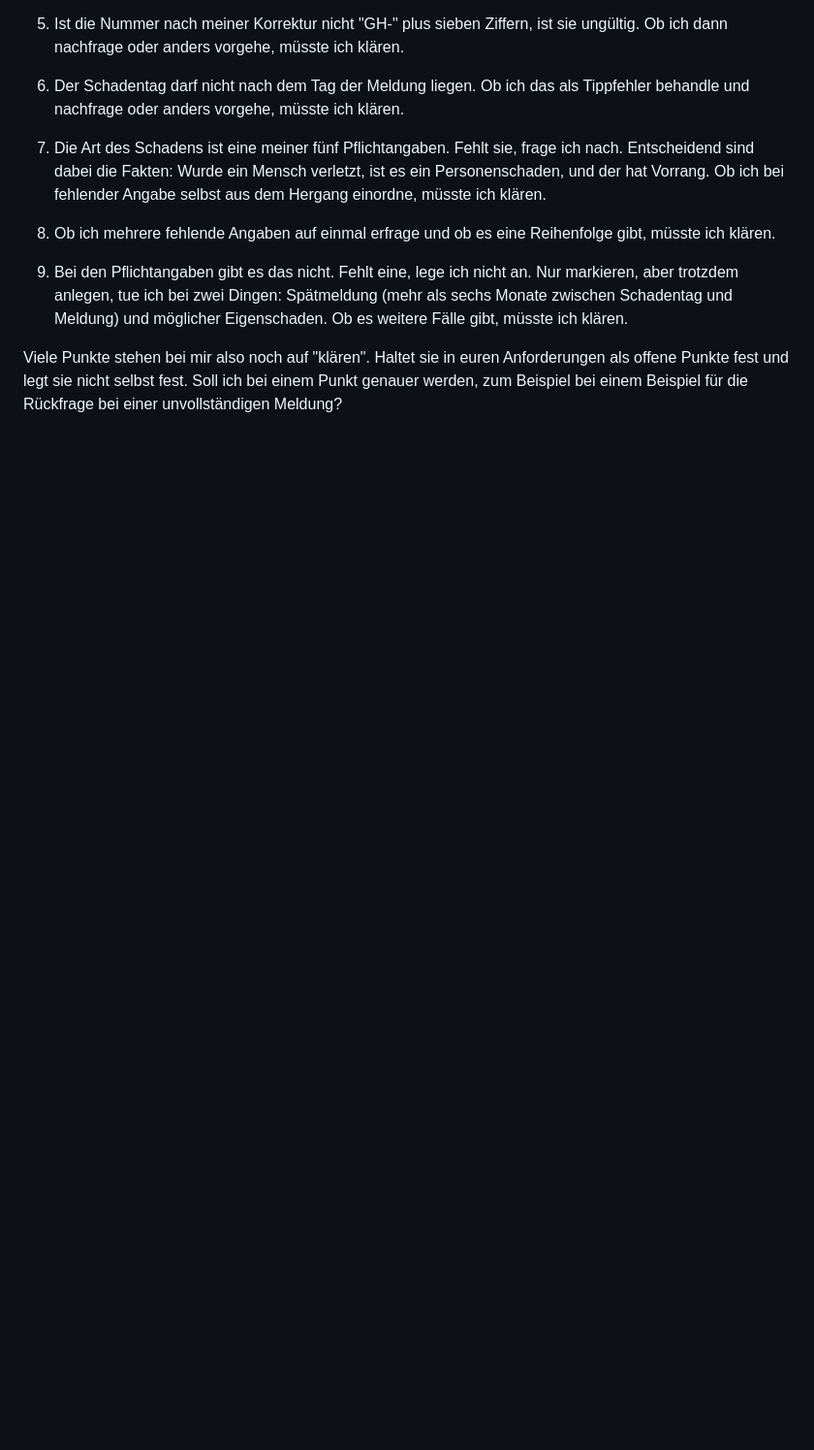
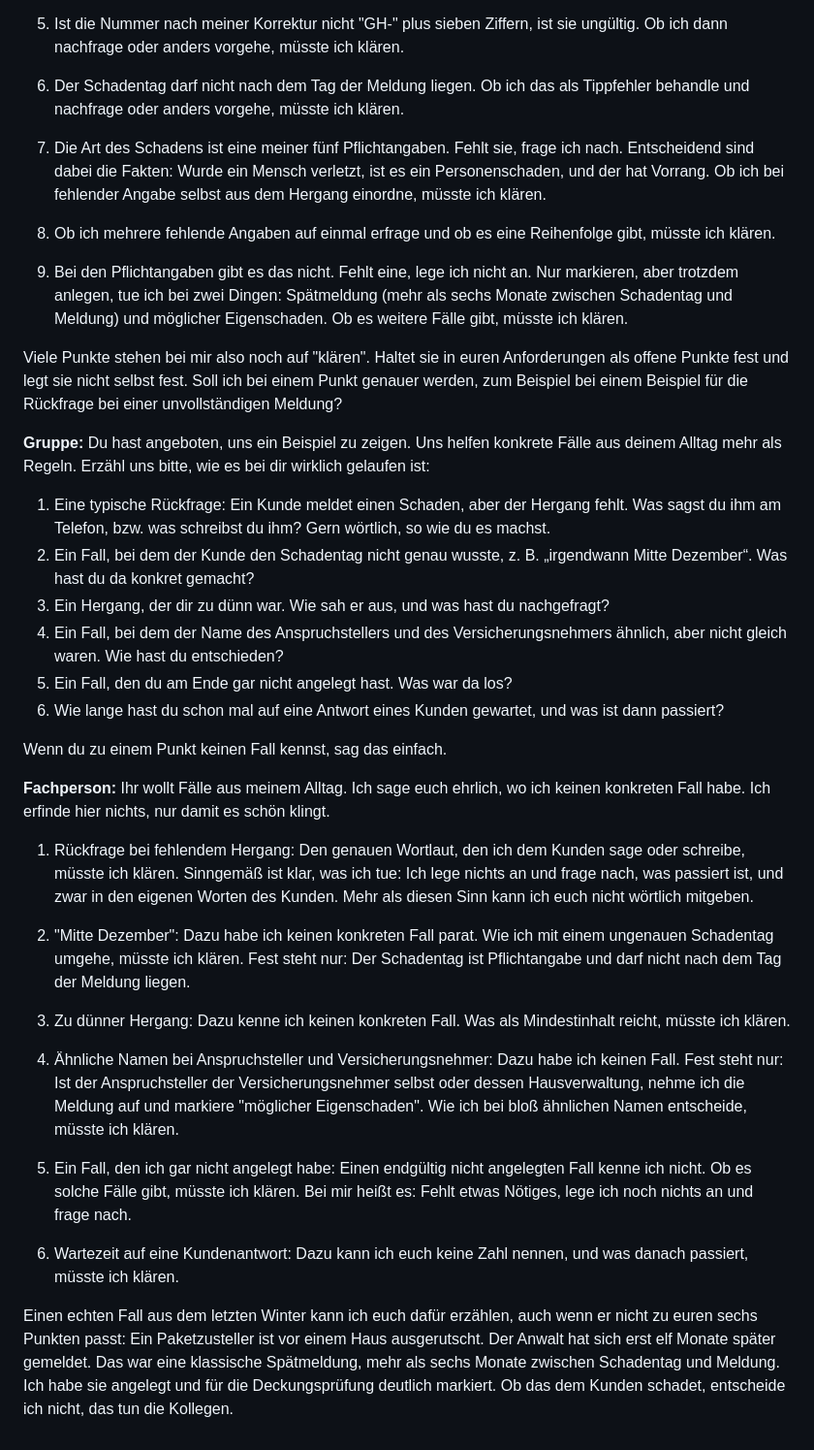
Before and after one commit to engelbrecht601-max/IT-Bootcamp, a Markdown page: packages/stage1/interview.md, the part around the change. Shown at 97% size. Rendered like a GitHub page; blank space fills up the shorter version.

Commit message:
docs(stage1): record example interview and update test run findings
Co-Authored-By: Claude Opus 5.5 <noreply@anthropic.com>

```diff
--- a/packages/stage1/interview.md
+++ b/packages/stage1/interview.md
@@ -168,3 +168,30 @@ Bei sehr vielen Punkten steht bei mir also noch „klären“. Das solltet ihr i
 9. Bei den Pflichtangaben gibt es das nicht. Fehlt eine, lege ich nicht an. Nur markieren, aber trotzdem anlegen, tue ich bei zwei Dingen: Spätmeldung (mehr als sechs Monate zwischen Schadentag und Meldung) und möglicher Eigenschaden. Ob es weitere Fälle gibt, müsste ich klären.
 
 Viele Punkte stehen bei mir also noch auf "klären". Haltet sie in euren Anforderungen als offene Punkte fest und legt sie nicht selbst fest. Soll ich bei einem Punkt genauer werden, zum Beispiel bei einem Beispiel für die Rückfrage bei einer unvollständigen Meldung?
+
+**Gruppe:** Du hast angeboten, uns ein Beispiel zu zeigen. Uns helfen konkrete Fälle aus deinem Alltag mehr als Regeln. Erzähl uns bitte, wie es bei dir wirklich gelaufen ist:
+
+1. Eine typische Rückfrage: Ein Kunde meldet einen Schaden, aber der Hergang fehlt. Was sagst du ihm am Telefon, bzw. was schreibst du ihm? Gern wörtlich, so wie du es machst.
+2. Ein Fall, bei dem der Kunde den Schadentag nicht genau wusste, z. B. „irgendwann Mitte Dezember“. Was hast du da konkret gemacht?
+3. Ein Hergang, der dir zu dünn war. Wie sah er aus, und was hast du nachgefragt?
+4. Ein Fall, bei dem der Name des Anspruchstellers und des Versicherungsnehmers ähnlich, aber nicht gleich waren. Wie hast du entschieden?
+5. Ein Fall, den du am Ende gar nicht angelegt hast. Was war da los?
+6. Wie lange hast du schon mal auf eine Antwort eines Kunden gewartet, und was ist dann passiert?
+
+Wenn du zu einem Punkt keinen Fall kennst, sag das einfach.
+
+**Fachperson:** Ihr wollt Fälle aus meinem Alltag. Ich sage euch ehrlich, wo ich keinen konkreten Fall habe. Ich erfinde hier nichts, nur damit es schön klingt.
+
+1. Rückfrage bei fehlendem Hergang: Den genauen Wortlaut, den ich dem Kunden sage oder schreibe, müsste ich klären. Sinngemäß ist klar, was ich tue: Ich lege nichts an und frage nach, was passiert ist, und zwar in den eigenen Worten des Kunden. Mehr als diesen Sinn kann ich euch nicht wörtlich mitgeben.
+
+2. "Mitte Dezember": Dazu habe ich keinen konkreten Fall parat. Wie ich mit einem ungenauen Schadentag umgehe, müsste ich klären. Fest steht nur: Der Schadentag ist Pflichtangabe und darf nicht nach dem Tag der Meldung liegen.
+
+3. Zu dünner Hergang: Dazu kenne ich keinen konkreten Fall. Was als Mindestinhalt reicht, müsste ich klären.
+
+4. Ähnliche Namen bei Anspruchsteller und Versicherungsnehmer: Dazu habe ich keinen Fall. Fest steht nur: Ist der Anspruchsteller der Versicherungsnehmer selbst oder dessen Hausverwaltung, nehme ich die Meldung auf und markiere "möglicher Eigenschaden". Wie ich bei bloß ähnlichen Namen entscheide, müsste ich klären.
+
+5. Ein Fall, den ich gar nicht angelegt habe: Einen endgültig nicht angelegten Fall kenne ich nicht. Ob es solche Fälle gibt, müsste ich klären. Bei mir heißt es: Fehlt etwas Nötiges, lege ich noch nichts an und frage nach.
+
+6. Wartezeit auf eine Kundenantwort: Dazu kann ich euch keine Zahl nennen, und was danach passiert, müsste ich klären.
+
+Einen echten Fall aus dem letzten Winter kann ich euch dafür erzählen, auch wenn er nicht zu euren sechs Punkten passt: Ein Paketzusteller ist vor einem Haus ausgerutscht. Der Anwalt hat sich erst elf Monate später gemeldet. Das war eine klassische Spätmeldung, mehr als sechs Monate zwischen Schadentag und Meldung. Ich habe sie angelegt und für die Deckungsprüfung deutlich markiert. Ob das dem Kunden schadet, entscheide ich nicht, das tun die Kollegen.
```
Also changed, not shown: packages/stage1/testlauf.md (+2 -1 lines).
